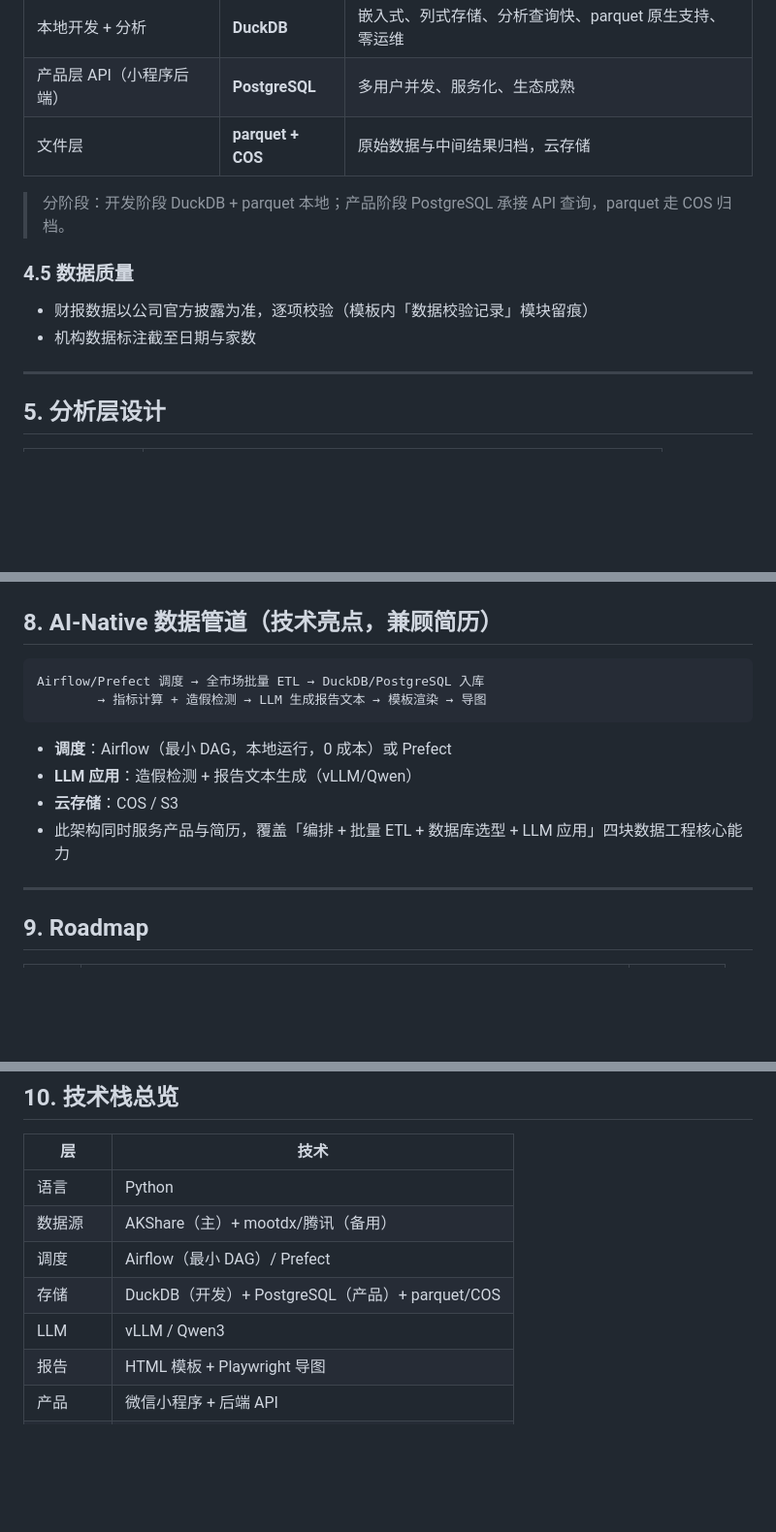
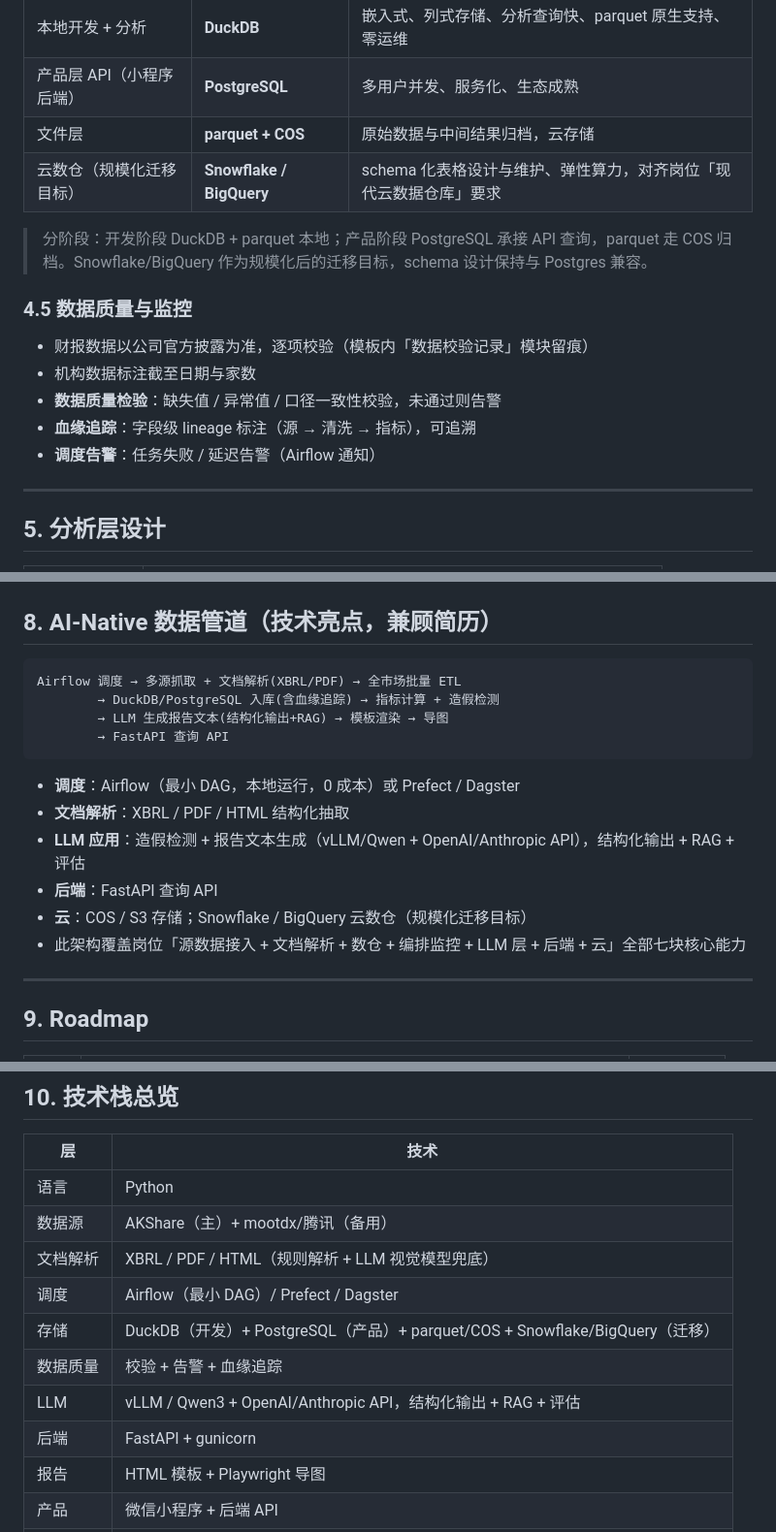
Before and after one commit to lx126126/ai_augmented_fundamental_investment, a Markdown page: docs/architecture.md, 3 parts joined by grey strips. Shown at 97% size. Drawn GitHub-style; blank space fills up the shorter version.

````diff
--- a/docs/architecture.md
+++ b/docs/architecture.md
@@ -104,13 +106,17 @@
 | 本地开发 + 分析 | **DuckDB** | 嵌入式、列式存储、分析查询快、parquet 原生支持、零运维 |
 | 产品层 API（小程序后端） | **PostgreSQL** | 多用户并发、服务化、生态成熟 |
 | 文件层 | **parquet + COS** | 原始数据与中间结果归档，云存储 |
+| 云数仓（规模化迁移目标） | **Snowflake / BigQuery** | schema 化表格设计与维护、弹性算力，对齐岗位「现代云数据仓库」要求 |
 
-> 分阶段：开发阶段 DuckDB + parquet 本地；产品阶段 PostgreSQL 承接 API 查询，parquet 走 COS 归档。
+> 分阶段：开发阶段 DuckDB + parquet 本地；产品阶段 PostgreSQL 承接 API 查询，parquet 走 COS 归档。Snowflake/BigQuery 作为规模化后的迁移目标，schema 设计保持与 Postgres 兼容。
 
-### 4.5 数据质量
+### 4.5 数据质量与监控
 
 - 财报数据以公司官方披露为准，逐项校验（模板内「数据校验记录」模块留痕）
 - 机构数据标注截至日期与家数
+- **数据质量检验**：缺失值 / 异常值 / 口径一致性校验，未通过则告警
+- **血缘追踪**：字段级 lineage 标注（源 → 清洗 → 指标），可追溯
+- **调度告警**：任务失败 / 延迟告警（Airflow 通知）
 
 ---
 
@@ -180,14 +198,18 @@ Playwright 导图（PNG @2x / PDF）
 ## 8. AI-Native 数据管道（技术亮点，兼顾简历）
 
 ```
-Airflow/Prefect 调度 → 全市场批量 ETL → DuckDB/PostgreSQL 入库
-        → 指标计算 + 造假检测 → LLM 生成报告文本 → 模板渲染 → 导图
+Airflow 调度 → 多源抓取 + 文档解析(XBRL/PDF) → 全市场批量 ETL
+        → DuckDB/PostgreSQL 入库(含血缘追踪) → 指标计算 + 造假检测
+        → LLM 生成报告文本(结构化输出+RAG) → 模板渲染 → 导图
+        → FastAPI 查询 API
 ```
 
-- **调度**：Airflow（最小 DAG，本地运行，0 成本）或 Prefect
-- **LLM 应用**：造假检测 + 报告文本生成（vLLM/Qwen）
-- **云存储**：COS / S3
-- 此架构同时服务产品与简历，覆盖「编排 + 批量 ETL + 数据库选型 + LLM 应用」四块数据工程核心能力
+- **调度**：Airflow（最小 DAG，本地运行，0 成本）或 Prefect / Dagster
+- **文档解析**：XBRL / PDF / HTML 结构化抽取
+- **LLM 应用**：造假检测 + 报告文本生成（vLLM/Qwen + OpenAI/Anthropic API），结构化输出 + RAG + 评估
+- **后端**：FastAPI 查询 API
+- **云**：COS / S3 存储；Snowflake / BigQuery 云数仓（规模化迁移目标）
+- 此架构覆盖岗位「源数据接入 + 文档解析 + 数仓 + 编排监控 + LLM 层 + 后端 + 云」全部七块核心能力
 
 ---
 
@@ -209,9 +231,12 @@ Airflow/Prefect 调度 → 全市场批量 ETL → DuckDB/PostgreSQL 入库
 |----|------|
 | 语言 | Python |
 | 数据源 | AKShare（主）+ mootdx/腾讯（备用） |
-| 调度 | Airflow（最小 DAG）/ Prefect |
-| 存储 | DuckDB（开发）+ PostgreSQL（产品）+ parquet/COS |
-| LLM | vLLM / Qwen3 |
+| 文档解析 | XBRL / PDF / HTML（规则解析 + LLM 视觉模型兜底） |
+| 调度 | Airflow（最小 DAG）/ Prefect / Dagster |
+| 存储 | DuckDB（开发）+ PostgreSQL（产品）+ parquet/COS + Snowflake/BigQuery（迁移） |
+| 数据质量 | 校验 + 告警 + 血缘追踪 |
+| LLM | vLLM / Qwen3 + OpenAI/Anthropic API，结构化输出 + RAG + 评估 |
+| 后端 | FastAPI + gunicorn |
 | 报告 | HTML 模板 + Playwright 导图 |
 | 产品 | 微信小程序 + 后端 API |
 | 版本控制 | GitHub |
````
Also changed, not shown: other parts of docs/architecture.md (+18 -4 lines), README.md (+7 -7 lines).
